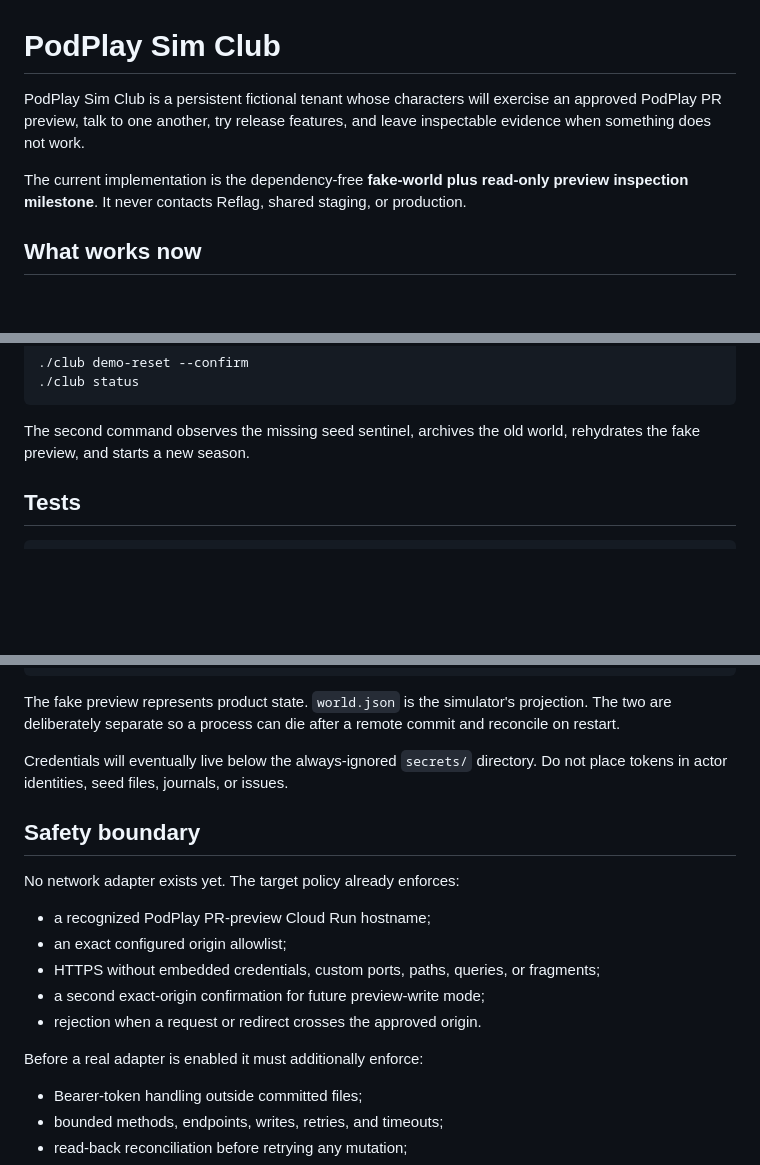
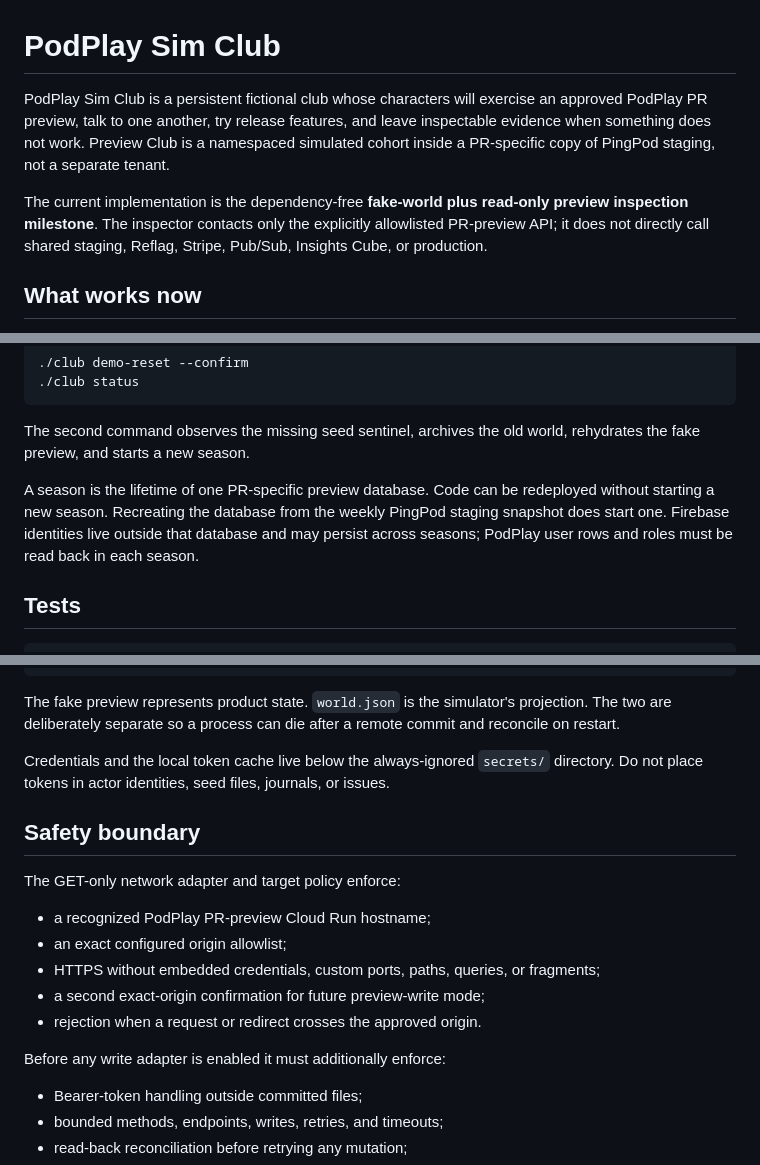
Before and after one commit to marce-podplay/podplay-sim-club, a Markdown page: README.md, 3 parts joined by grey strips. GitHub-like rendering; blank space fills up the shorter version.

Commit message:
docs: clarify PR preview season model

```diff
--- a/README.md
+++ b/README.md
@@ -1,12 +1,15 @@
 # PodPlay Sim Club
 
-PodPlay Sim Club is a persistent fictional tenant whose characters will exercise
+PodPlay Sim Club is a persistent fictional club whose characters will exercise
 an approved PodPlay PR preview, talk to one another, try release features, and
-leave inspectable evidence when something does not work.
+leave inspectable evidence when something does not work. Preview Club is a
+namespaced simulated cohort inside a PR-specific copy of PingPod staging, not a
+separate tenant.
 
 The current implementation is the dependency-free **fake-world plus read-only
-preview inspection milestone**. It never contacts Reflag, shared staging, or
-production.
+preview inspection milestone**. The inspector contacts only the explicitly
+allowlisted PR-preview API; it does not directly call shared staging, Reflag,
+Stripe, Pub/Sub, Insights Cube, or production.
 
 ## What works now
 
@@ -76,6 +79,12 @@ Simulate a fresh preview database while preserving actor journals:
 
 The second command observes the missing seed sentinel, archives the old world,
 rehydrates the fake preview, and starts a new season.
+
+A season is the lifetime of one PR-specific preview database. Code can be
+redeployed without starting a new season. Recreating the database from the
+weekly PingPod staging snapshot does start one. Firebase identities live outside
+that database and may persist across seasons; PodPlay user rows and roles must be
+read back in each season.
 
 ## Tests
 
@@ -163,12 +172,13 @@ The fake preview represents product state. `world.json` is the simulator's
 projection. The two are deliberately separate so a process can die after a
 remote commit and reconcile on restart.
 
-Credentials will eventually live below the always-ignored `secrets/` directory.
+Credentials and the local token cache live below the always-ignored `secrets/`
+directory.
 Do not place tokens in actor identities, seed files, journals, or issues.
 
 ## Safety boundary
 
-No network adapter exists yet. The target policy already enforces:
+The GET-only network adapter and target policy enforce:
 
 - a recognized PodPlay PR-preview Cloud Run hostname;
 - an exact configured origin allowlist;
@@ -176,7 +186,7 @@ No network adapter exists yet. The target policy already enforces:
 - a second exact-origin confirmation for future preview-write mode;
 - rejection when a request or redirect crosses the approved origin.
 
-Before a real adapter is enabled it must additionally enforce:
+Before any write adapter is enabled it must additionally enforce:
 
 - Bearer-token handling outside committed files;
 - bounded methods, endpoints, writes, retries, and timeouts;
```
Also changed, not shown: other parts of README.md (+1 -1 lines).
